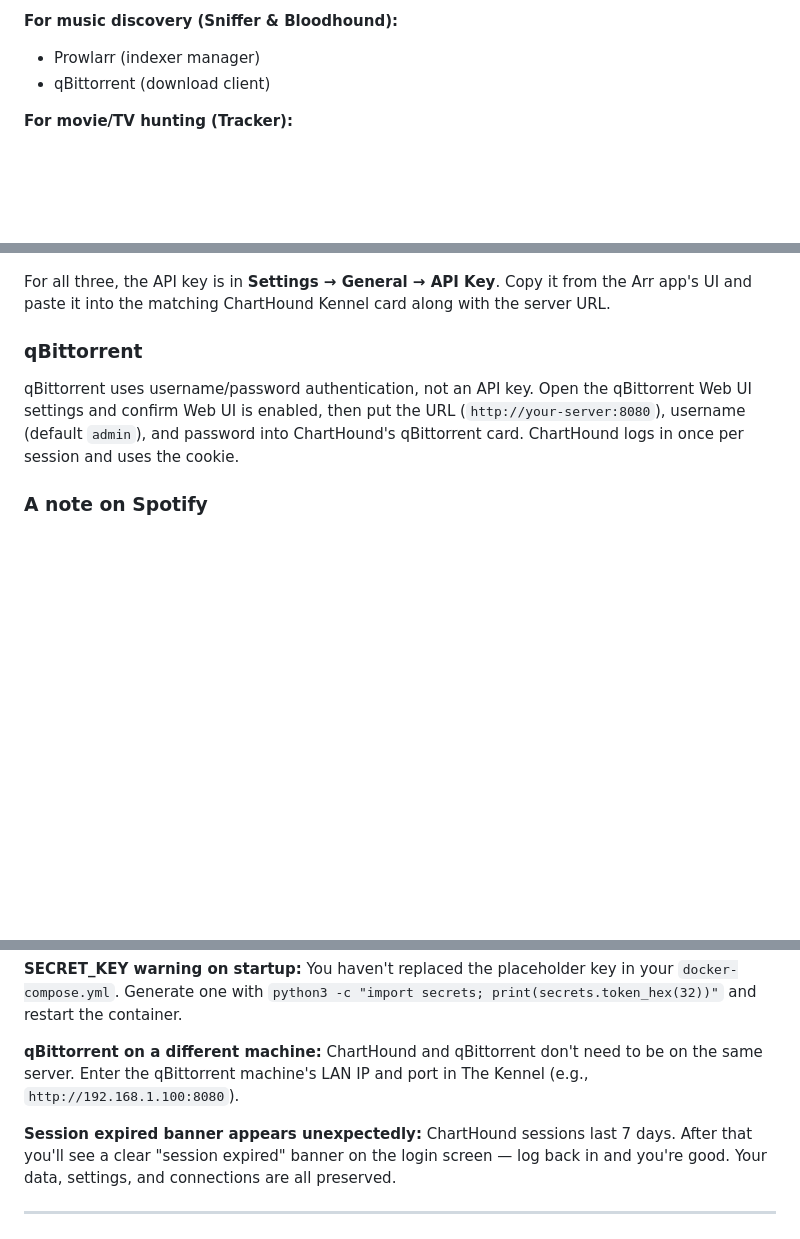
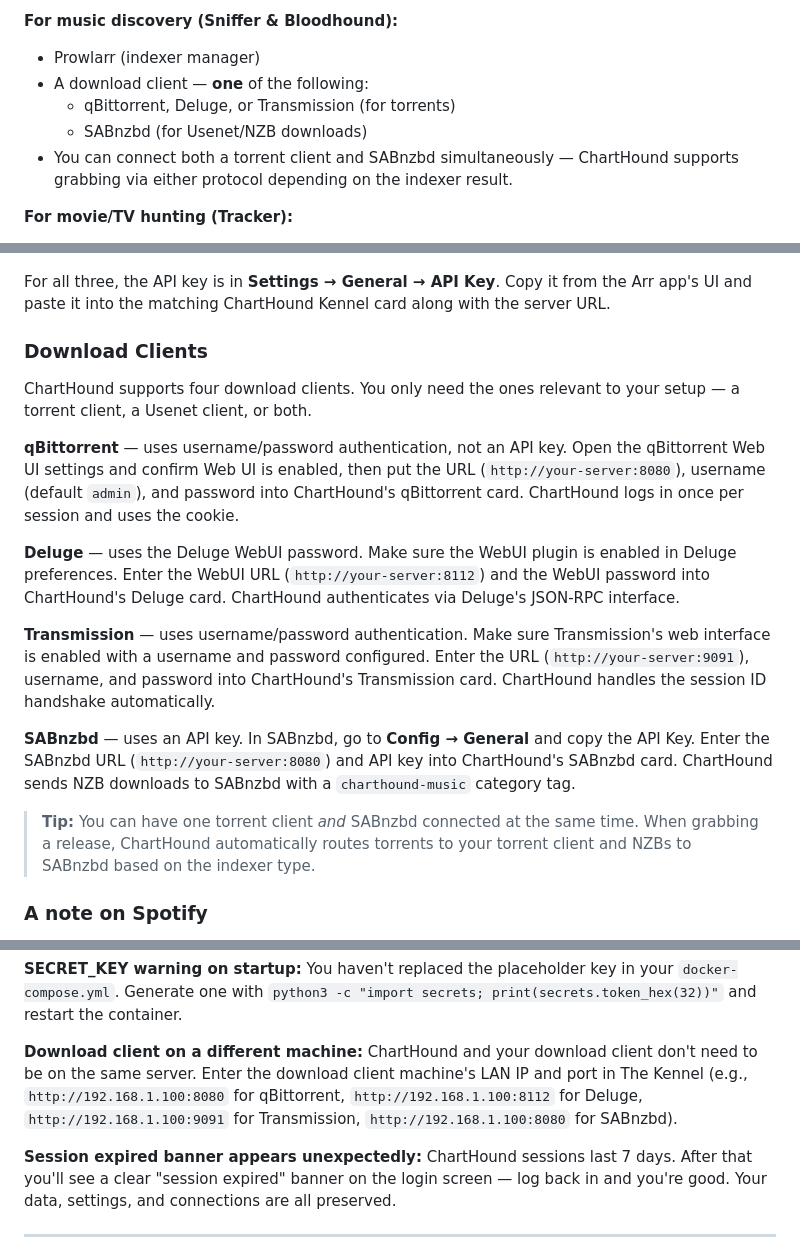
Before and after one commit to CurtisColby/ChartHound, a Markdown page: README.md, 3 parts joined by grey strips. Rendered like a GitHub page; blank space fills up the shorter version.

Commit message:
Update README: Usenet/SABnzbd, multi-client downloads, genreless Retriever scan, security patches, tab screenshots

```diff
--- a/README.md
+++ b/README.md
@@ -96,7 +96,10 @@ ChartHound connects to your existing media stack. You don't need all of these
 
 **For music discovery (Sniffer & Bloodhound):**
 - Prowlarr (indexer manager)
-- qBittorrent (download client)
+- A download client — **one** of the following:
+  - qBittorrent, Deluge, or Transmission (for torrents)
+  - SABnzbd (for Usenet/NZB downloads)
+- You can connect both a torrent client and SABnzbd simultaneously — ChartHound supports grabbing via either protocol depending on the indexer result.
 
 **For movie/TV hunting (Tracker):**
 - Radarr (movie management)
@@ -244,9 +247,19 @@ For all three, paste the token (and the server URL — usually something like `h
 
 For all three, the API key is in **Settings → General → API Key**. Copy it from the Arr app's UI and paste it into the matching ChartHound Kennel card along with the server URL.
 
-### qBittorrent
+### Download Clients
 
-qBittorrent uses username/password authentication, not an API key. Open the qBittorrent Web UI settings and confirm Web UI is enabled, then put the URL (`http://your-server:8080`), username (default `admin`), and password into ChartHound's qBittorrent card. ChartHound logs in once per session and uses the cookie.
+ChartHound supports four download clients. You only need the ones relevant to your setup — a torrent client, a Usenet client, or both.
+
+**qBittorrent** — uses username/password authentication, not an API key. Open the qBittorrent Web UI settings and confirm Web UI is enabled, then put the URL (`http://your-server:8080`), username (default `admin`), and password into ChartHound's qBittorrent card. ChartHound logs in once per session and uses the cookie.
+
+**Deluge** — uses the Deluge WebUI password. Make sure the WebUI plugin is enabled in Deluge preferences. Enter the WebUI URL (`http://your-server:8112`) and the WebUI password into ChartHound's Deluge card. ChartHound authenticates via Deluge's JSON-RPC interface.
+
+**Transmission** — uses username/password authentication. Make sure Transmission's web interface is enabled with a username and password configured. Enter the URL (`http://your-server:9091`), username, and password into ChartHound's Transmission card. ChartHound handles the session ID handshake automatically.
+
+**SABnzbd** — uses an API key. In SABnzbd, go to **Config → General** and copy the API Key. Enter the SABnzbd URL (`http://your-server:8080`) and API key into ChartHound's SABnzbd card. ChartHound sends NZB downloads to SABnzbd with a `charthound-music` category tag.
+
+> **Tip:** You can have one torrent client *and* SABnzbd connected at the same time. When grabbing a release, ChartHound automatically routes torrents to your torrent client and NZBs to SABnzbd based on the indexer type.
 
 ### A note on Spotify
 
@@ -465,8 +492,8 @@ Add Docker's subnet to Jellyfin's LAN Networks list: `172.28.0.0/16` (Jellyfin D
 **SECRET_KEY warning on startup:**
 You haven't replaced the placeholder key in your `docker-compose.yml`. Generate one with `python3 -c "import secrets; print(secrets.token_hex(32))"` and restart the container.
 
-**qBittorrent on a different machine:**
-ChartHound and qBittorrent don't need to be on the same server. Enter the qBittorrent machine's LAN IP and port in The Kennel (e.g., `http://192.168.1.100:8080`).
+**Download client on a different machine:**
+ChartHound and your download client don't need to be on the same server. Enter the download client machine's LAN IP and port in The Kennel (e.g., `http://192.168.1.100:8080` for qBittorrent, `http://192.168.1.100:8112` for Deluge, `http://192.168.1.100:9091` for Transmission, `http://192.168.1.100:8080` for SABnzbd).
 
 **Session expired banner appears unexpectedly:**
 ChartHound sessions last 7 days. After that you'll see a clear "session expired" banner on the login screen — log back in and you're good. Your data, settings, and connections are all preserved.
```
Also changed, not shown: other parts of README.md (+20 -6 lines).
